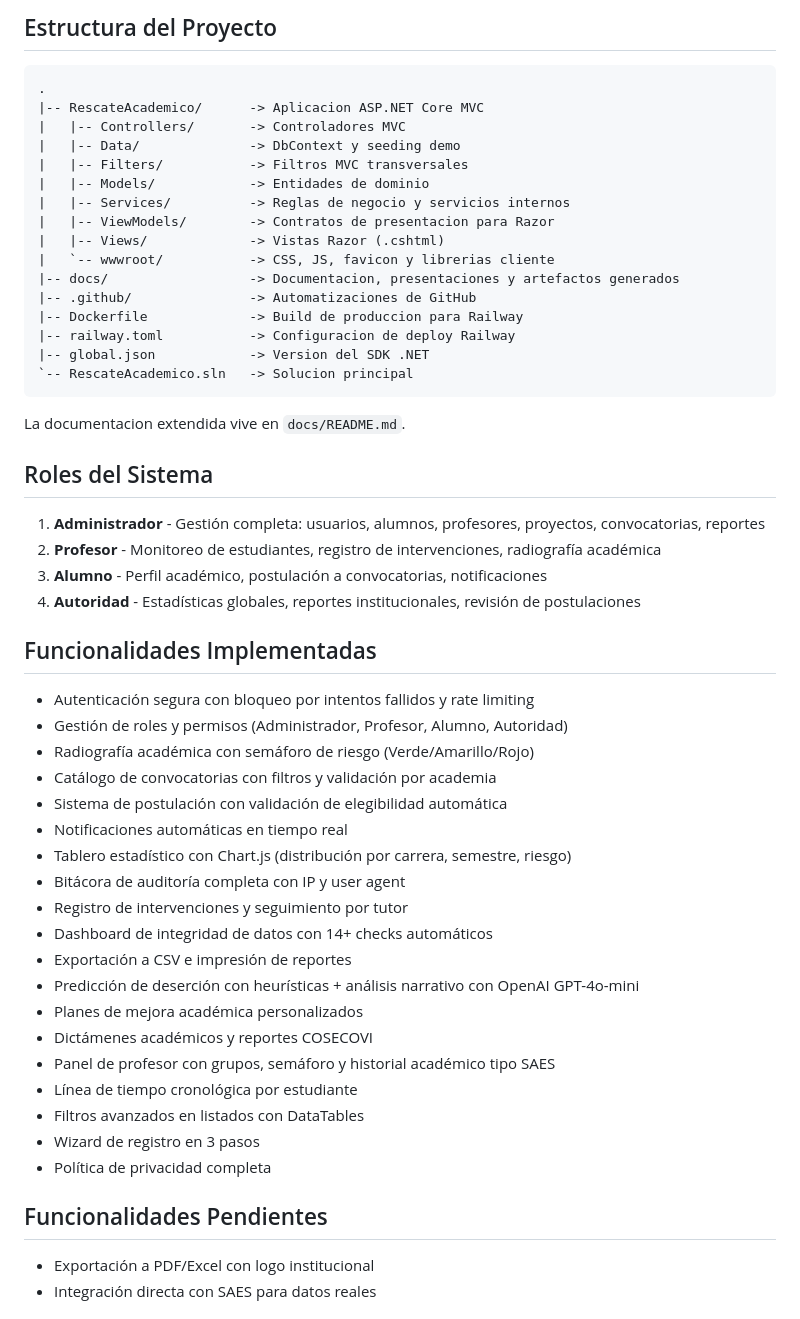
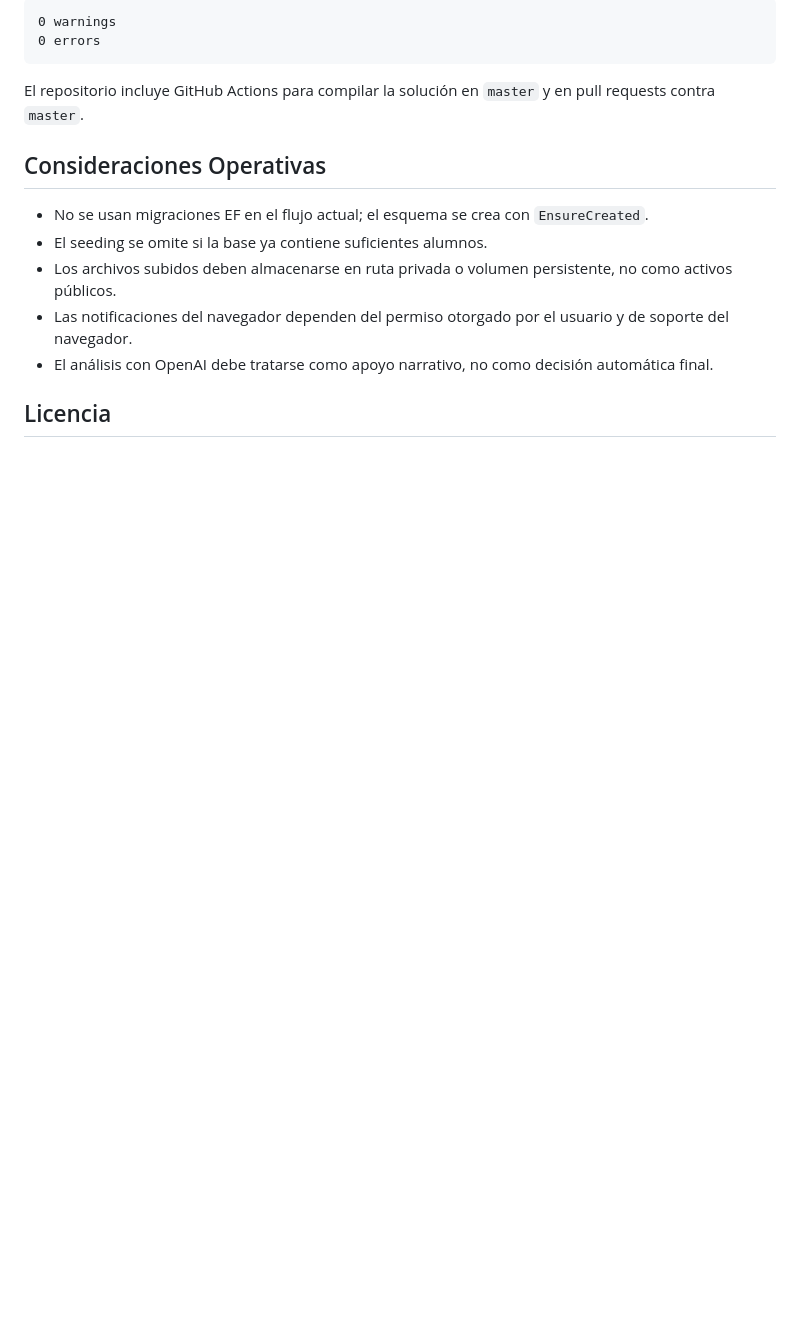
Before and after one commit to Xerea/RescateAcademico, a Markdown page: README.md, the part around one of its changes. GitHub-like rendering; blank space fills up the shorter version.

````diff
--- a/README.md
+++ b/README.md
@@ -103,53 +153,17 @@ El proyecto está configurado para desplegarse automáticamente en Railway usand
-## Estructura del Proyecto
-```
-.
-|-- RescateAcademico/      -> Aplicacion ASP.NET Core MVC
-|   |-- Controllers/       -> Controladores MVC
-|   |-- Data/              -> DbContext y seeding demo
-|   |-- Filters/           -> Filtros MVC transversales
-|   |-- Models/            -> Entidades de dominio
-|   |-- Services/          -> Reglas de negocio y servicios internos
-|   |-- ViewModels/        -> Contratos de presentacion para Razor
-|   |-- Views/             -> Vistas Razor (.cshtml)
-|   `-- wwwroot/           -> CSS, JS, favicon y librerias cliente
-|-- docs/                  -> Documentacion, presentaciones y artefactos generados
-|-- .github/               -> Automatizaciones de GitHub
-|-- Dockerfile             -> Build de produccion para Railway
-|-- railway.toml           -> Configuracion de deploy Railway
-|-- global.json            -> Version del SDK .NET
-`-- RescateAcademico.sln   -> Solucion principal
+```text
+0 warnings
+0 errors
 ```
 
-La documentacion extendida vive en `docs/README.md`.
+El repositorio incluye GitHub Actions para compilar la solución en `master` y en pull requests contra `master`.
 
-## Roles del Sistema
-1. **Administrador** - Gestión completa: usuarios, alumnos, profesores, proyectos, convocatorias, reportes
-2. **Profesor** - Monitoreo de estudiantes, registro de intervenciones, radiografía académica
-3. **Alumno** - Perfil académico, postulación a convocatorias, notificaciones
-4. **Autoridad** - Estadísticas globales, reportes institucionales, revisión de postulaciones
+## Consideraciones Operativas
 
-## Funcionalidades Implementadas
-- Autenticación segura con bloqueo por intentos fallidos y rate limiting
-- Gestión de roles y permisos (Administrador, Profesor, Alumno, Autoridad)
-- Radiografía académica con semáforo de riesgo (Verde/Amarillo/Rojo)
-- Catálogo de convocatorias con filtros y validación por academia
-- Sistema de postulación con validación de elegibilidad automática
-- Notificaciones automáticas en tiempo real
-- Tablero estadístico con Chart.js (distribución por carrera, semestre, riesgo)
-- Bitácora de auditoría completa con IP y user agent
-- Registro de intervenciones y seguimiento por tutor
-- Dashboard de integridad de datos con 14+ checks automáticos
-- Exportación a CSV e impresión de reportes
-- Predicción de deserción con heurísticas + análisis narrativo con OpenAI GPT-4o-mini
-- Planes de mejora académica personalizados
-- Dictámenes académicos y reportes COSECOVI
-- Panel de profesor con grupos, semáforo y historial académico tipo SAES
-- Línea de tiempo cronológica por estudiante
-- Filtros avanzados en listados con DataTables
-- Wizard de registro en 3 pasos
-- Política de privacidad completa
+- No se usan migraciones EF en el flujo actual; el esquema se crea con `EnsureCreated`.
+- El seeding se omite si la base ya contiene suficientes alumnos.
+- Los archivos subidos deben almacenarse en ruta privada o volumen persistente, no como activos públicos.
+- Las notificaciones del navegador dependen del permiso otorgado por el usuario y de soporte del navegador.
+- El análisis con OpenAI debe tratarse como apoyo narrativo, no como decisión automática final.
 
-## Funcionalidades Pendientes
-- Exportación a PDF/Excel con logo institucional
-- Integración directa con SAES para datos reales
+## Licencia
 
````
Also changed, not shown: other parts of README.md (+139 -116 lines).
